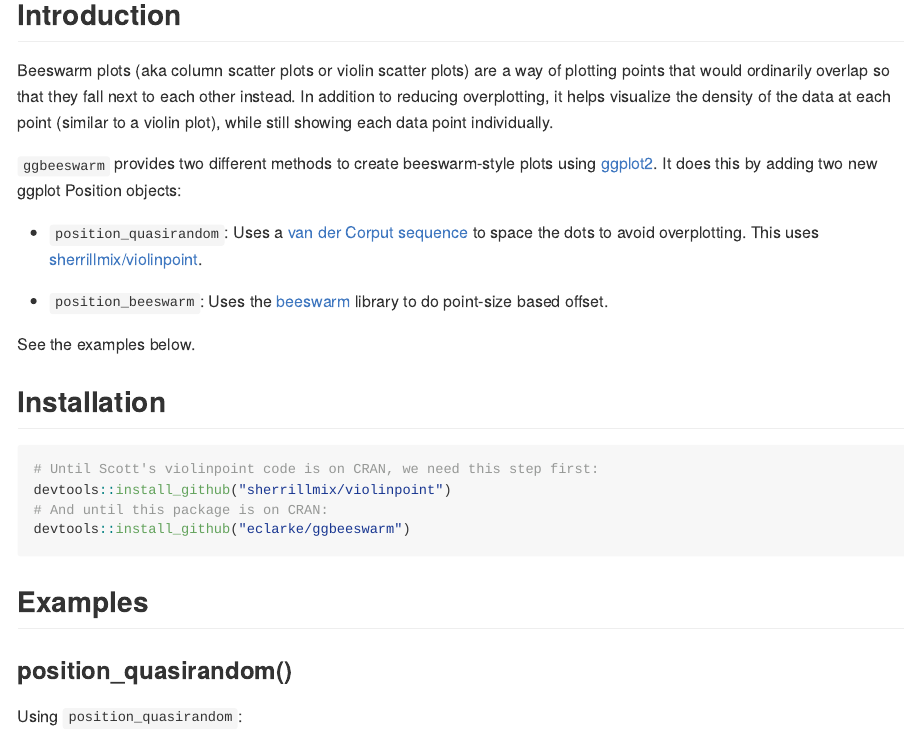
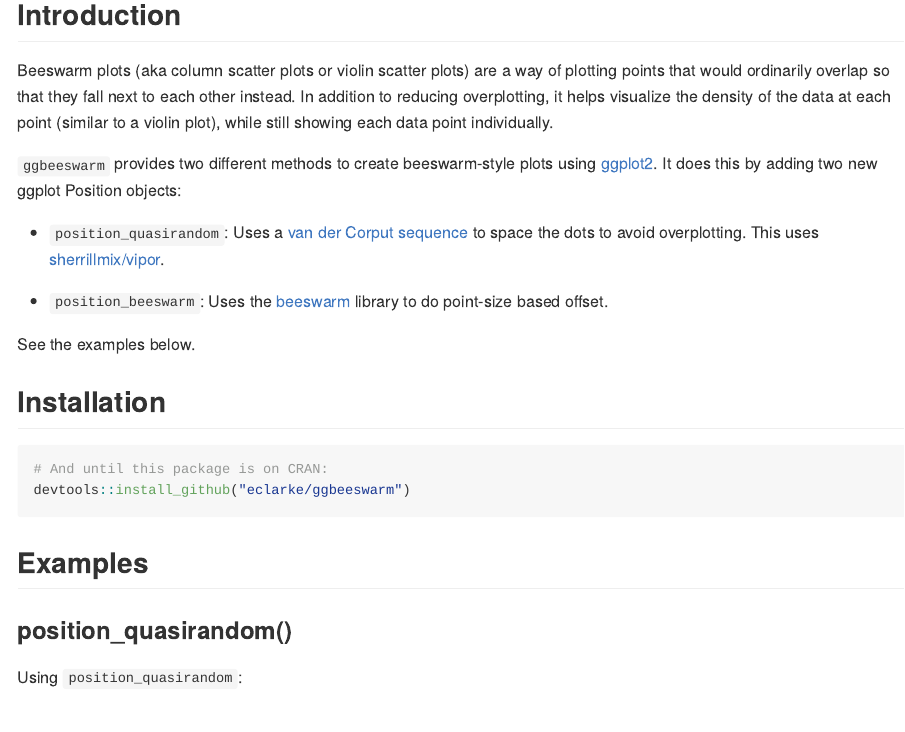
Before and after one commit to eclarke/ggbeeswarm, an R Markdown document (README.Rmd): the page in a window 1100 px wide, from 120 px down. The pictures show the output file README.md that the author committed with the source, drawn offline in the style of GitHub.

Commit message:
Change violinpoint package reference to vipor

````diff
--- a/README.Rmd
+++ b/README.Rmd
@@ -10,7 +10,7 @@ Beeswarm plots (aka column scatter plots or violin scatter plots) are a way of p
 
 `ggbeeswarm` provides two different methods to create beeswarm-style plots using [ggplot2](http://ggplot2.org). It does this by adding two new ggplot Position objects:
 
-- `position_quasirandom`: Uses a [van der Corput sequence](http://en.wikipedia.org/wiki/Van_der_Corput_sequence) to space the dots to avoid overplotting. This uses [sherrillmix/violinpoint](https://github.com/sherrillmix/violinpoint).
+- `position_quasirandom`: Uses a [van der Corput sequence](http://en.wikipedia.org/wiki/Van_der_Corput_sequence) to space the dots to avoid overplotting. This uses [sherrillmix/vipor](https://github.com/sherrillmix/vipor).
 
 - `position_beeswarm`: Uses the [beeswarm](https://cran.r-project.org/web/packages/beeswarm/index.html) library to do point-size based offset.
 
@@ -20,8 +20,6 @@ See the examples below.
 ## Installation
 
 ```{r, eval=FALSE}
-# Until Scott's violinpoint code is on CRAN, we need this step first:
-devtools::install_github("sherrillmix/violinpoint")
 # And until this package is on CRAN:
 devtools::install_github("eclarke/ggbeeswarm")
 ```
````
Also changed, not shown: R/position-quasirandom.R (+2 -2 lines), README.md, 2 other files.
